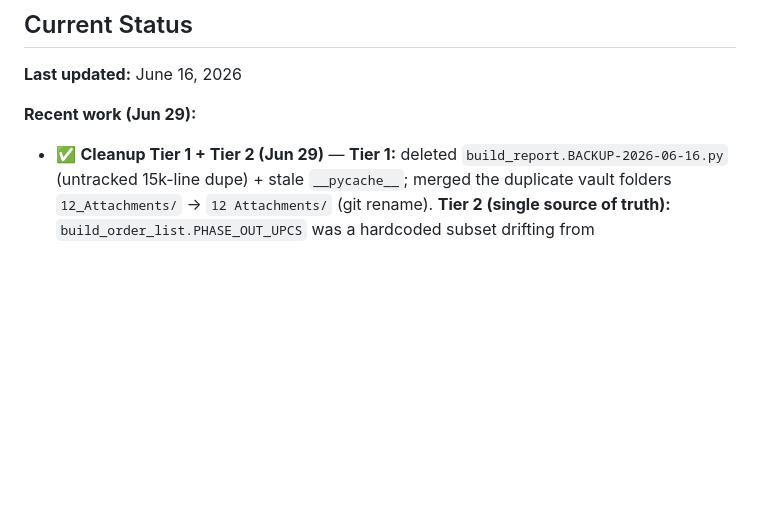
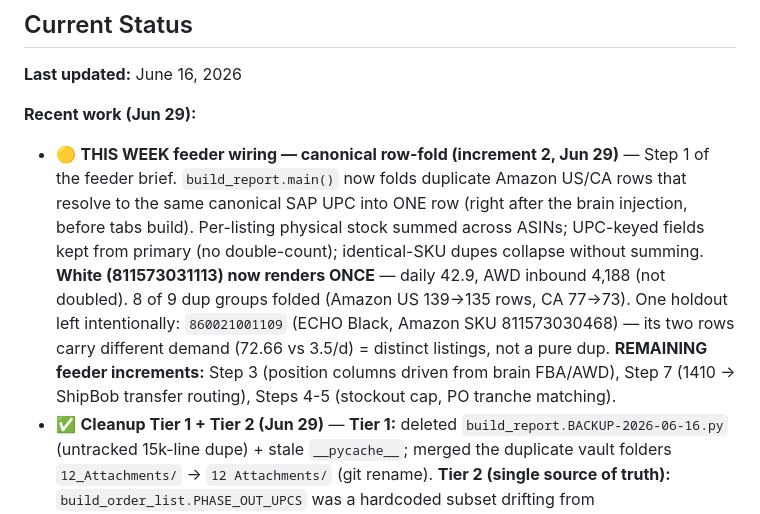
Before and after one commit to tjsapia91/supplychainbrain, a Markdown page: CLAUDE.md, the part around the change. GitHub-like rendering; blank space fills up the shorter version.

Commit message:
2026-06-29 — THIS WEEK canonical row-fold (increment 2)
White now renders once (42.9/d, AWD inbound 4,188, not doubled). 8 of 9
Amazon dup groups folded. Remaining feeder increments: Step 3 position
cols, Step 7 1410 routing, Steps 4-5.

Co-Authored-By: Claude Opus 4.8 <noreply@anthropic.com>

```diff
--- a/CLAUDE.md
+++ b/CLAUDE.md
@@ -169,6 +169,7 @@ This is operator discipline, not bureaucracy. If you don't update on the day, yo
 **Last updated:** June 16, 2026
 
 **Recent work (Jun 29):**
+- 🟡 **THIS WEEK feeder wiring — canonical row-fold (increment 2, Jun 29)** — Step 1 of the feeder brief. `build_report.main()` now folds duplicate Amazon US/CA rows that resolve to the same canonical SAP UPC into ONE row (right after the brain injection, before tabs build). Per-listing physical stock summed across ASINs; UPC-keyed fields kept from primary (no double-count); identical-SKU dupes collapse without summing. **White (811573031113) now renders ONCE** — daily 42.9, AWD inbound 4,188 (not doubled). 8 of 9 dup groups folded (Amazon US 139→135 rows, CA 77→73). One holdout left intentionally: `860021001109` (ECHO Black, Amazon SKU 811573030468) — its two rows carry different demand (72.66 vs 3.5/d) = distinct listings, not a pure dup. **REMAINING feeder increments:** Step 3 (position columns driven from brain FBA/AWD), Step 7 (1410 → ShipBob transfer routing), Steps 4-5 (stockout cap, PO tranche matching).
 - ✅ **Cleanup Tier 1 + Tier 2 (Jun 29)** — **Tier 1:** deleted `build_report.BACKUP-2026-06-16.py` (untracked 15k-line dupe) + stale `__pycache__`; merged the duplicate vault folders `12_Attachments/` → `12 Attachments/` (git rename). **Tier 2 (single source of truth):** `build_order_list.PHASE_OUT_UPCS` was a hardcoded subset drifting from `sku_rules.PHASE_OUT` (we hit this adding the ECHO SKU). Now `build_order_list` re-exports `set(sku_rules.PHASE_OUT)` → canonical phase-out list lives ONLY in `sku_rules`; `build_report` (imports PHASE_OUT_UPCS from build_order_list) stays in sync automatically. Net: ORDER engine now also excludes 3 E-class phase-outs that were only in sku_rules (859886007043 / 850026141184 / 860021001154) — verified excluded, build clean. **Deliberately deferred** (Tier-3 / brain-rewire territory, too entangled to touch safely): the 4 `resolve_upc` copies + scattered lead/ROP/safety params.
 
 **Recent work (Jun 24):**
```
